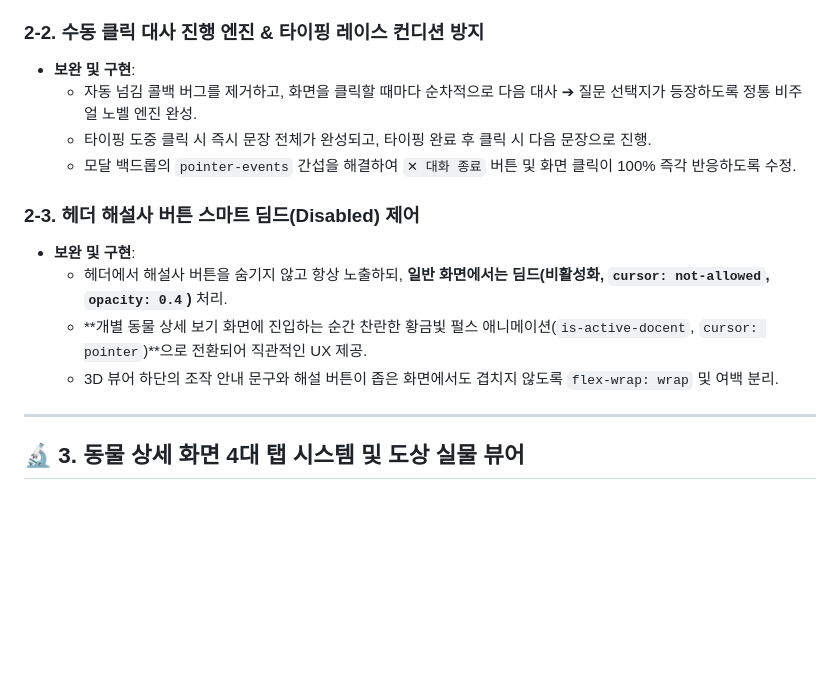
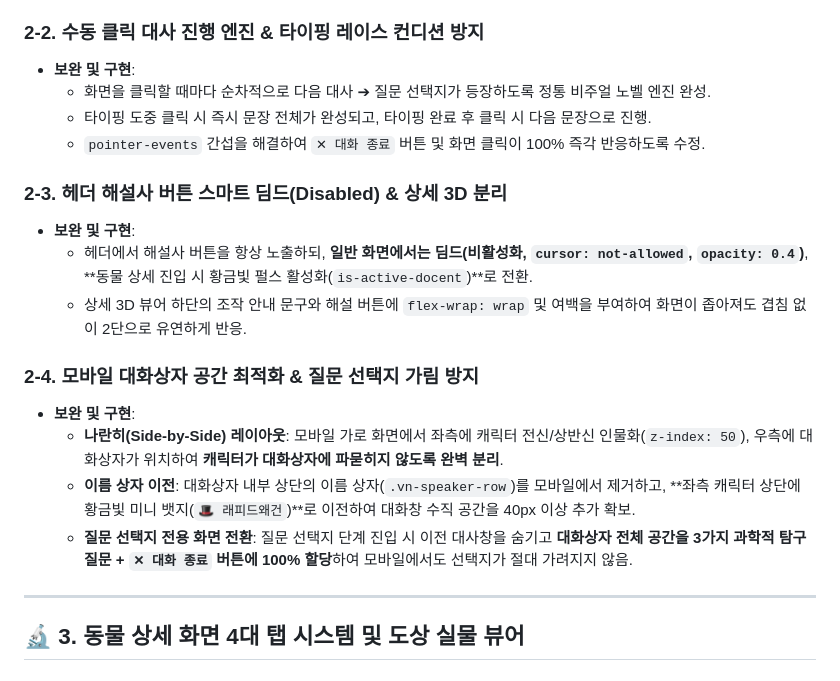
Before and after one commit to ggobuk1002-dev/DHQDX2, a Markdown page: MD문서/update.md, the part around one of its changes. GitHub-like rendering; blank space fills up the shorter version.

```diff
--- a/MD문서/update.md
+++ b/MD문서/update.md
@@ -32,15 +32,20 @@
 
 ### 2-2. 수동 클릭 대사 진행 엔진 & 타이핑 레이스 컨디션 방지
 * **보완 및 구현**:
-  * 자동 넘김 콜백 버그를 제거하고, 화면을 클릭할 때마다 순차적으로 다음 대사 ➔ 질문 선택지가 등장하도록 정통 비주얼 노벨 엔진 완성.
+  * 화면을 클릭할 때마다 순차적으로 다음 대사 ➔ 질문 선택지가 등장하도록 정통 비주얼 노벨 엔진 완성.
   * 타이핑 도중 클릭 시 즉시 문장 전체가 완성되고, 타이핑 완료 후 클릭 시 다음 문장으로 진행.
-  * 모달 백드롭의 `pointer-events` 간섭을 해결하여 `✕ 대화 종료` 버튼 및 화면 클릭이 100% 즉각 반응하도록 수정.
+  * `pointer-events` 간섭을 해결하여 `✕ 대화 종료` 버튼 및 화면 클릭이 100% 즉각 반응하도록 수정.
 
-### 2-3. 헤더 해설사 버튼 스마트 딤드(Disabled) 제어
+### 2-3. 헤더 해설사 버튼 스마트 딤드(Disabled) & 상세 3D 분리
 * **보완 및 구현**:
-  * 헤더에서 해설사 버튼을 숨기지 않고 항상 노출하되, **일반 화면에서는 딤드(비활성화, `cursor: not-allowed`, `opacity: 0.4`)** 처리.
-  * **개별 동물 상세 보기 화면에 진입하는 순간 찬란한 황금빛 펄스 애니메이션(`is-active-docent`, `cursor: pointer`)**으로 전환되어 직관적인 UX 제공.
-  * 3D 뷰어 하단의 조작 안내 문구와 해설 버튼이 좁은 화면에서도 겹치지 않도록 `flex-wrap: wrap` 및 여백 분리.
+  * 헤더에서 해설사 버튼을 항상 노출하되, **일반 화면에서는 딤드(비활성화, `cursor: not-allowed`, `opacity: 0.4`)**, **동물 상세 진입 시 황금빛 펄스 활성화(`is-active-docent`)**로 전환.
+  * 상세 3D 뷰어 하단의 조작 안내 문구와 해설 버튼에 `flex-wrap: wrap` 및 여백을 부여하여 화면이 좁아져도 겹침 없이 2단으로 유연하게 반응.
+
+### 2-4. 모바일 대화상자 공간 최적화 & 질문 선택지 가림 방지
+* **보완 및 구현**:
+  * **나란히(Side-by-Side) 레이아웃**: 모바일 가로 화면에서 좌측에 캐릭터 전신/상반신 인물화(`z-index: 50`), 우측에 대화상자가 위치하여 **캐릭터가 대화상자에 파묻히지 않도록 완벽 분리**.
+  * **이름 상자 이전**: 대화상자 내부 상단의 이름 상자(`.vn-speaker-row`)를 모바일에서 제거하고, **좌측 캐릭터 상단에 황금빛 미니 뱃지(`🎩 래피드왜건`)**로 이전하여 대화창 수직 공간을 40px 이상 추가 확보.
+  * **질문 선택지 전용 화면 전환**: 질문 선택지 단계 진입 시 이전 대사창을 숨기고 **대화상자 전체 공간을 3가지 과학적 탐구 질문 + `✕ 대화 종료` 버튼에 100% 할당**하여 모바일에서도 선택지가 절대 가려지지 않음.
 
 ---
 
```
Also changed, not shown: other parts of MD문서/update.md (+25 -16 lines).
